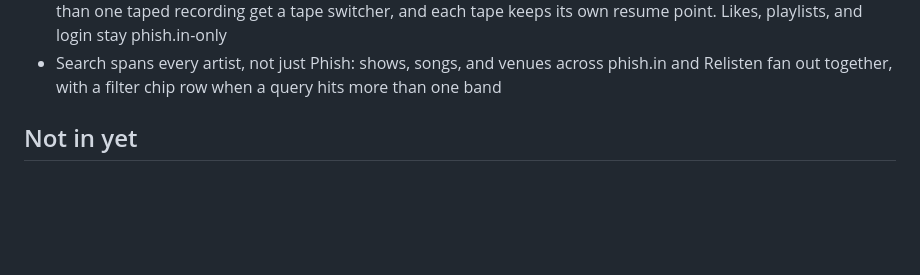
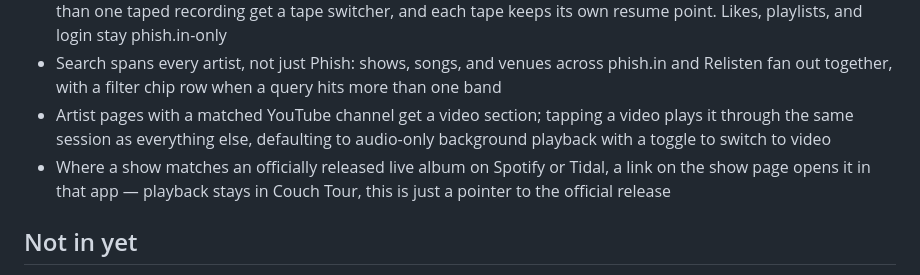
Before and after one commit to mkny13/couch-tour, a Markdown page: README.md, the part around the change. Drawn GitHub-style; blank space fills up the shorter version.

```diff
--- a/README.md
+++ b/README.md
@@ -46,6 +46,12 @@ hosted on archive.org.
   and each tape keeps its own resume point. Likes, playlists, and login stay phish.in-only
 - Search spans every artist, not just Phish: shows, songs, and venues across phish.in and
   Relisten fan out together, with a filter chip row when a query hits more than one band
+- Artist pages with a matched YouTube channel get a video section; tapping a video plays it
+  through the same session as everything else, defaulting to audio-only background playback
+  with a toggle to switch to video
+- Where a show matches an officially released live album on Spotify or Tidal, a link on the
+  show page opens it in that app — playback stays in Couch Tour, this is just a pointer to
+  the official release
 
 ## Not in yet
 
```
Also changed, not shown: ROADMAP.md (+23 -10 lines).
